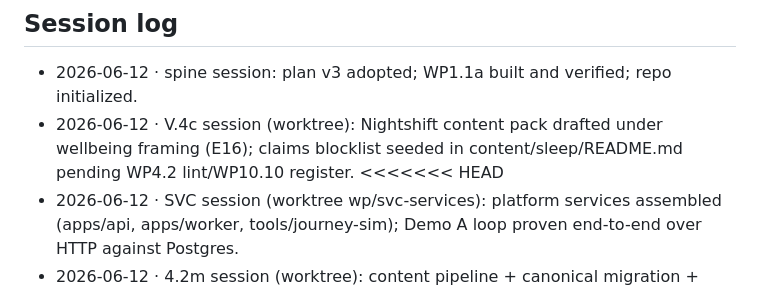
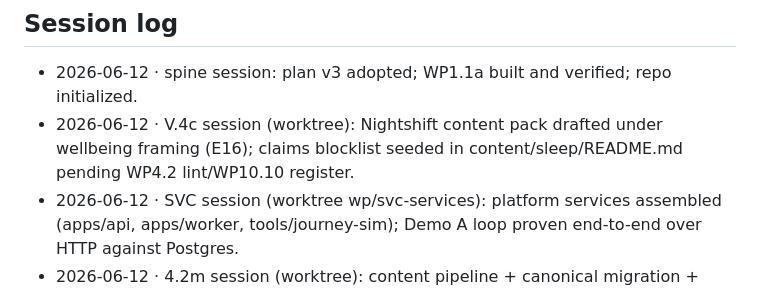
Before and after one commit to AbhinavGupta707/preventos, a Markdown page: PROGRESS.md, the part around the change. Drawn GitHub-style.

Commit message:
fix: remove stray merge marker in PROGRESS.md

```diff
--- a/PROGRESS.md
+++ b/PROGRESS.md
@@ -41,7 +41,6 @@ Statuses: open → claimed(session/branch) → in_review(PR) → done(evidence).
 ## Session log
 - 2026-06-12 · spine session: plan v3 adopted; WP1.1a built and verified; repo initialized.
 - 2026-06-12 · V.4c session (worktree): Nightshift content pack drafted under wellbeing framing (E16); claims blocklist seeded in content/sleep/README.md pending WP4.2 lint/WP10.10 register.
-<<<<<<< HEAD
 - 2026-06-12 · SVC session (worktree wp/svc-services): platform services assembled (apps/api, apps/worker, tools/journey-sim); Demo A loop proven end-to-end over HTTP against Postgres.
 - 2026-06-12 · 4.2m session (worktree): content pipeline + canonical migration + instruments registry; ratchet emptied; claims lint live in CI.
 - 2026-06-13 · WS7 session (worktree wp/ws7-safety-subsystem): `@preventos/safety` classifier + crisis flows + escalation queue, `apps/crisis-static`, WP7.4 red-team harness/ratchet. Tier-1 recall 1.00 on 843 cases; runtime-proven. Assumption: corpus tier {0,1,2} adopted; resource phone numbers flagged for G3.
```
